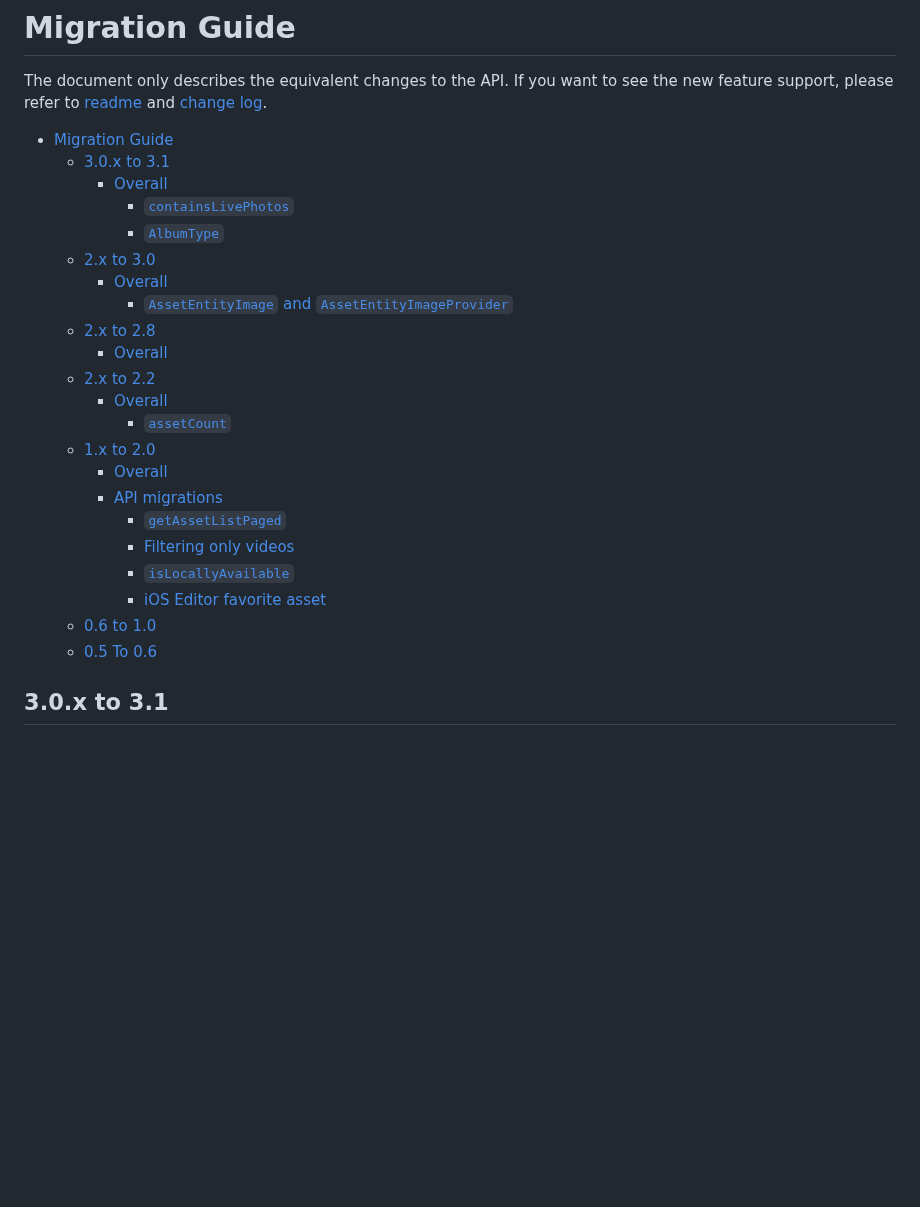
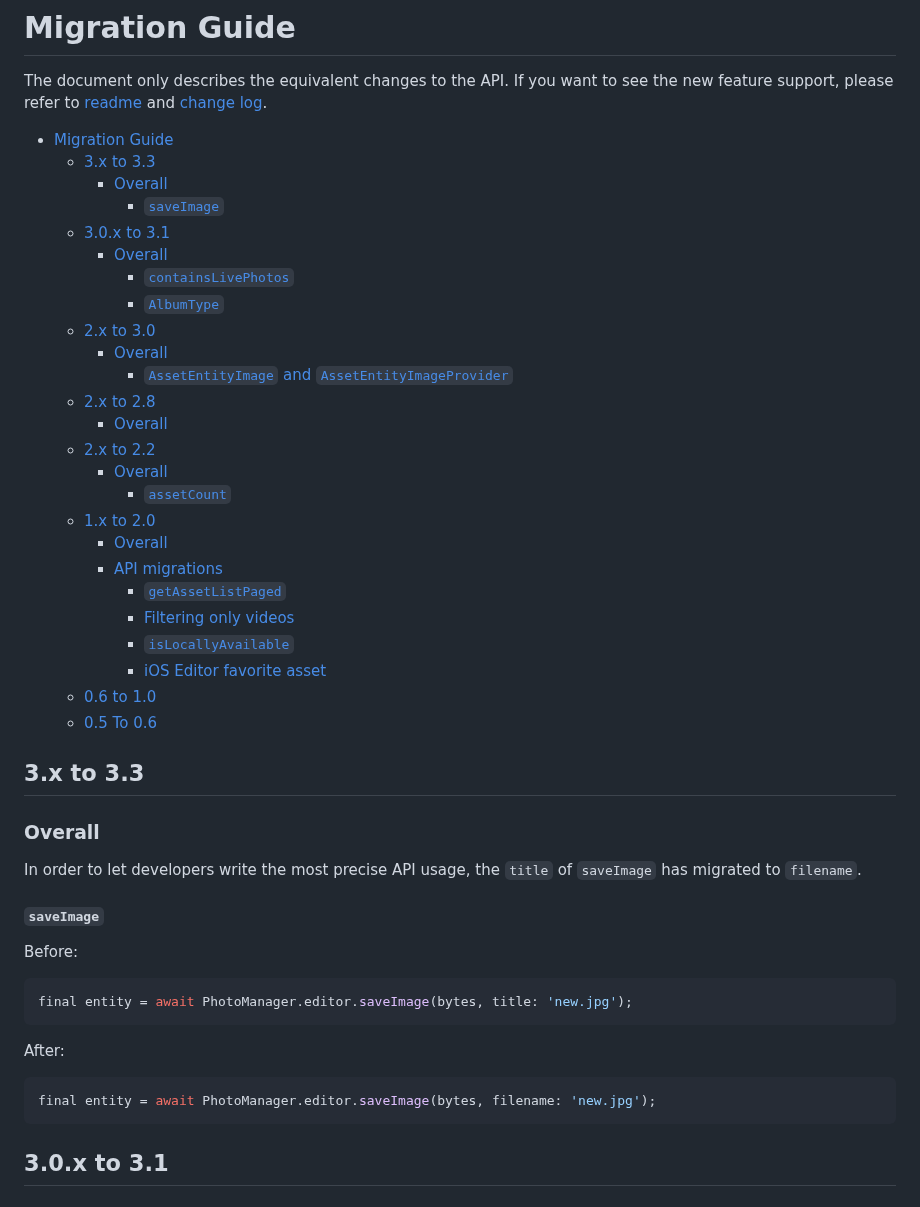
Before and after one commit to fluttercandies/flutter_photo_manager, a Markdown page: MIGRATION_GUIDE.md, the part around one of its changes. Rendered like a GitHub page; blank space fills up the shorter version.

Commit message:
📝 CHANGELOG and the migration guide

````diff
--- a/MIGRATION_GUIDE.md
+++ b/MIGRATION_GUIDE.md
@@ -5,4 +5,7 @@ If you want to see the new feature support, please refer to [readme][] and [chan
 
 <!-- TOC -->
 * [Migration Guide](#migration-guide)
+  * [3.x to 3.3](#3x-to-33)
+    * [Overall](#overall)
+      * [`saveImage`](#saveimage)
   * [3.0.x to 3.1](#30x-to-31)
@@ -27,6 +30,25 @@ If you want to see the new feature support, please refer to [readme][] and [chan
   * [0.6 to 1.0](#06-to-10)
   * [0.5 To 0.6](#05-to-06)
 <!-- TOC -->
+
+## 3.x to 3.3
+
+### Overall
+
+In order to let developers write the most precise API usage,
+the `title` of `saveImage` has migrated to `filename`.
+
+#### `saveImage`
+
+Before:
+```dart
+final entity = await PhotoManager.editor.saveImage(bytes, title: 'new.jpg');
+```
+
+After:
+```dart
+final entity = await PhotoManager.editor.saveImage(bytes, filename: 'new.jpg');
+```
 
 ## 3.0.x to 3.1
 
````
Also changed, not shown: other parts of MIGRATION_GUIDE.md (+5 -5 lines), CHANGELOG.md (+5 -0 lines).
